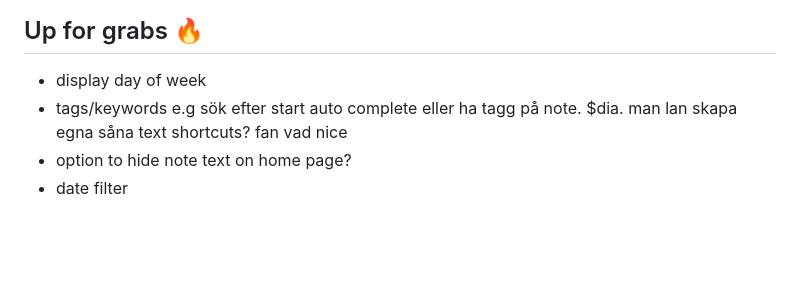
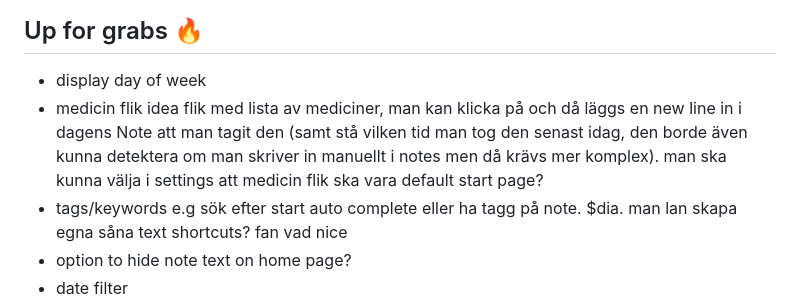
Before and after one commit to chrisK00/notel, a Markdown page: README.md, the part around the change. Drawn GitHub-style; blank space fills up the shorter version.

```diff
--- a/README.md
+++ b/README.md
@@ -1,5 +1,7 @@
 ## Up for grabs 🔥
 - display day of week
+- medicin flik idea
+flik med lista av mediciner, man kan klicka på och då läggs en new line in i dagens Note att man tagit den (samt stå vilken tid man tog den senast idag, den borde även kunna detektera om man skriver in manuellt i notes men då krävs mer komplex). man ska kunna välja i settings att medicin flik ska vara default start page?
 - tags/keywords e.g sök efter start auto complete eller ha tagg på note. $dia. man lan skapa egna såna text shortcuts? fan vad nice
 - option to hide note text on home page?
 - date filter
```
